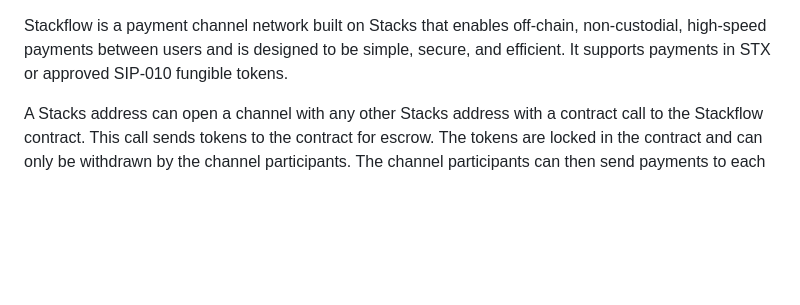
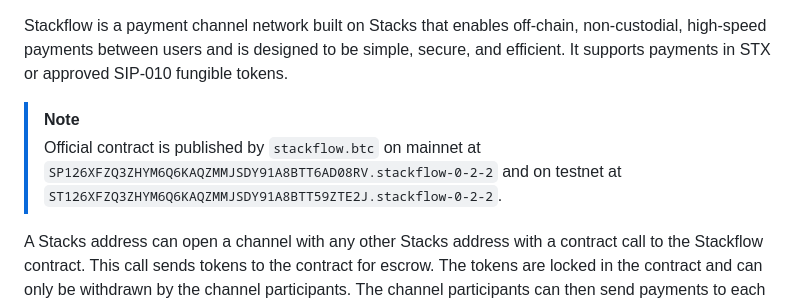
Before and after one commit to obycode/stackflow, a Markdown page: README.md, the part around the change. Rendered like a GitHub page; blank space fills up the shorter version.

Commit message:
docs: add published contract addresses to README

```diff
--- a/README.md
+++ b/README.md
@@ -2,6 +2,11 @@ Stackflow is a payment channel network built on Stacks that enables off-chain,
 non-custodial, high-speed payments between users and is designed to be simple,
 secure, and efficient. It supports payments in STX or approved SIP-010 fungible
 tokens.
+
+> [!NOTE]
+> Official contract is published by `stackflow.btc` on mainnet at
+> `SP126XFZQ3ZHYM6Q6KAQZMMJSDY91A8BTT6AD08RV.stackflow-0-2-2` and on testnet at
+> `ST126XFZQ3ZHYM6Q6KAQZMMJSDY91A8BTT59ZTE2J.stackflow-0-2-2`.
 
 A Stacks address can open a channel with any other Stacks address with a
 contract call to the Stackflow contract. This call sends tokens to the contract
```
